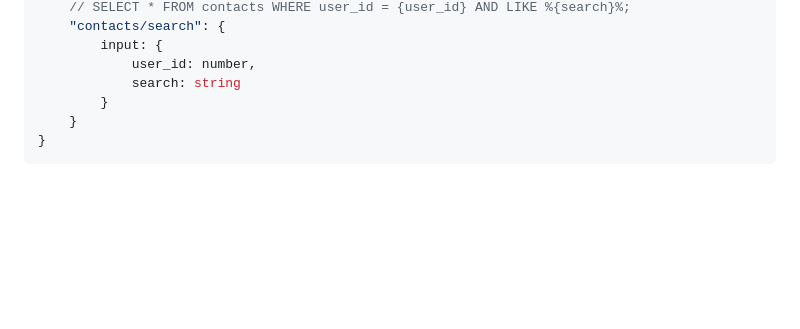
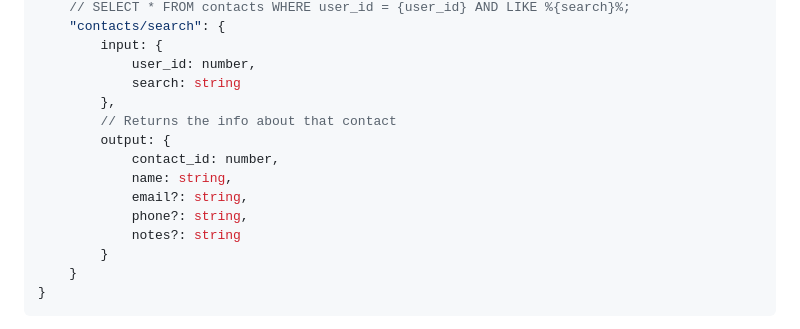
Before and after one commit to LuizGomes56/COP4331C_Spring2026_Small_Project, a Markdown page: README.md, the part around the change. Drawn GitHub-style; blank space fills up the shorter version.

Commit message:
add search readme output

```diff
--- a/README.md
+++ b/README.md
@@ -295,6 +295,14 @@ type Routes = {
         input: {
             user_id: number,
             search: string
+        },
+        // Returns the info about that contact
+        output: {
+            contact_id: number,
+            name: string,
+            email?: string,
+            phone?: string,
+            notes?: string
         }
     }
 }
```
